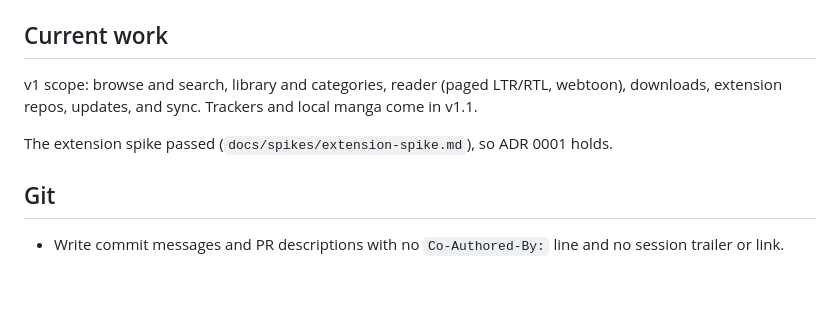
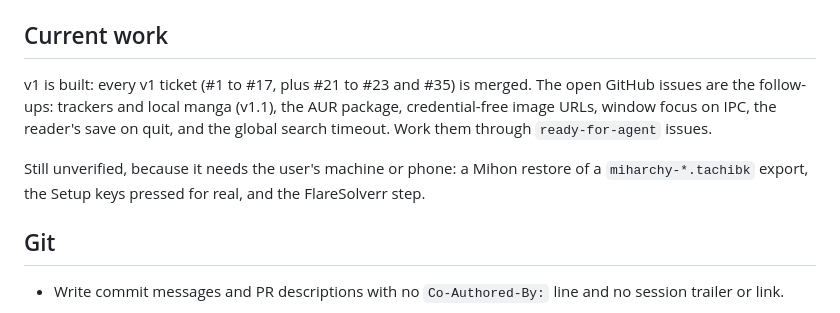
Before and after one commit to Aweiward/miharchy, a Markdown page: AGENTS.md, the part around the change. Rendered like a GitHub page; blank space fills up the shorter version.

Commit message:
docs: record v1 as built and point at the follow-up issues

```diff
--- a/AGENTS.md
+++ b/AGENTS.md
@@ -51,9 +51,9 @@ A manga reader for Omarchy (Arch + Hyprland). It reads Mihon's extension ecosyst
 
 ## Current work
 
-v1 scope: browse and search, library and categories, reader (paged LTR/RTL, webtoon), downloads, extension repos, updates, and sync. Trackers and local manga come in v1.1.
+v1 is built: every v1 ticket (#1 to #17, plus #21 to #23 and #35) is merged. The open GitHub issues are the follow-ups: trackers and local manga (v1.1), the AUR package, credential-free image URLs, window focus on IPC, the reader's save on quit, and the global search timeout. Work them through `ready-for-agent` issues.
 
-The extension spike passed (`docs/spikes/extension-spike.md`), so ADR 0001 holds.
+Still unverified, because it needs the user's machine or phone: a Mihon restore of a `miharchy-*.tachibk` export, the Setup keys pressed for real, and the FlareSolverr step.
 
 ## Git
 
```
